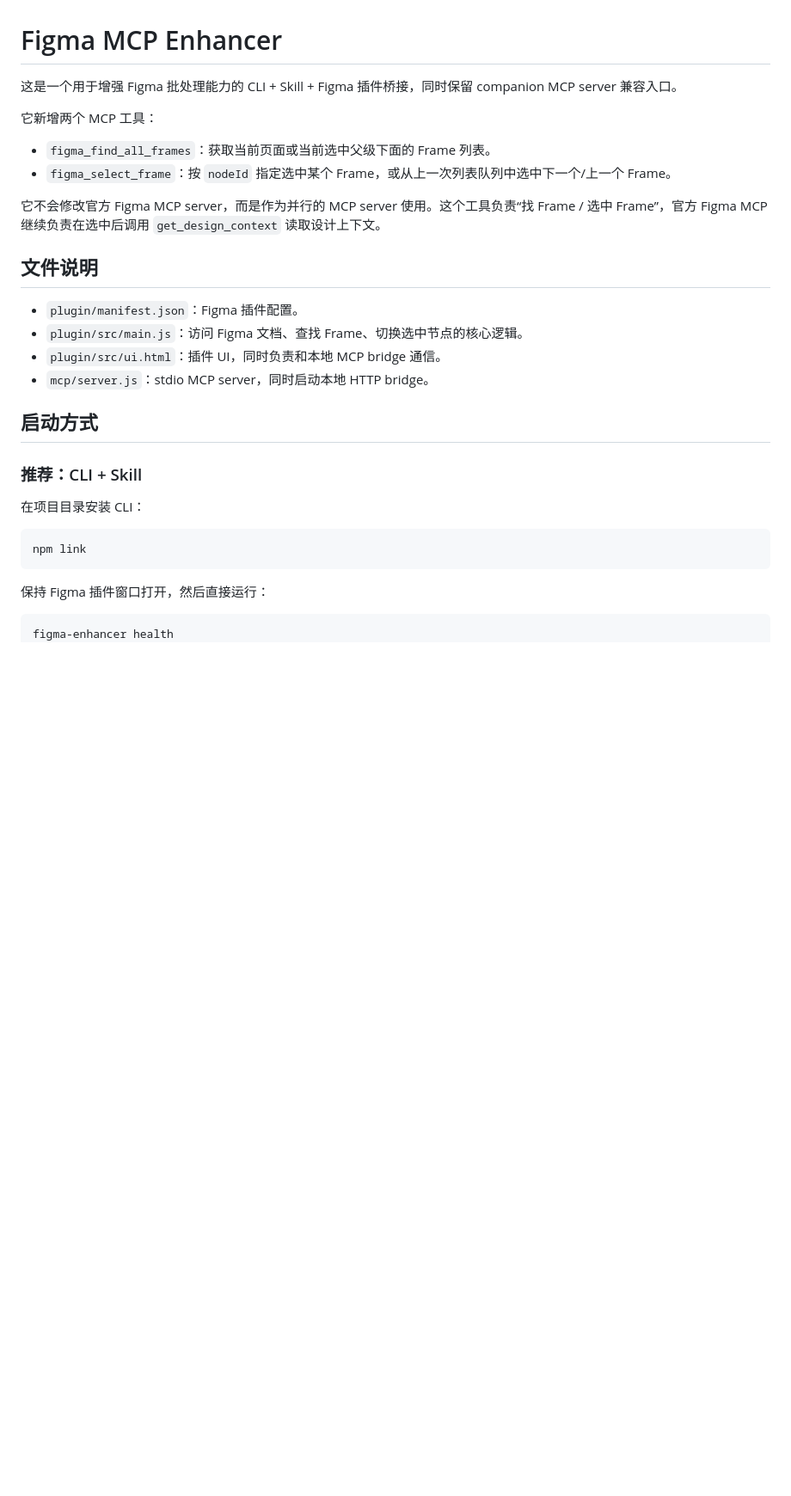
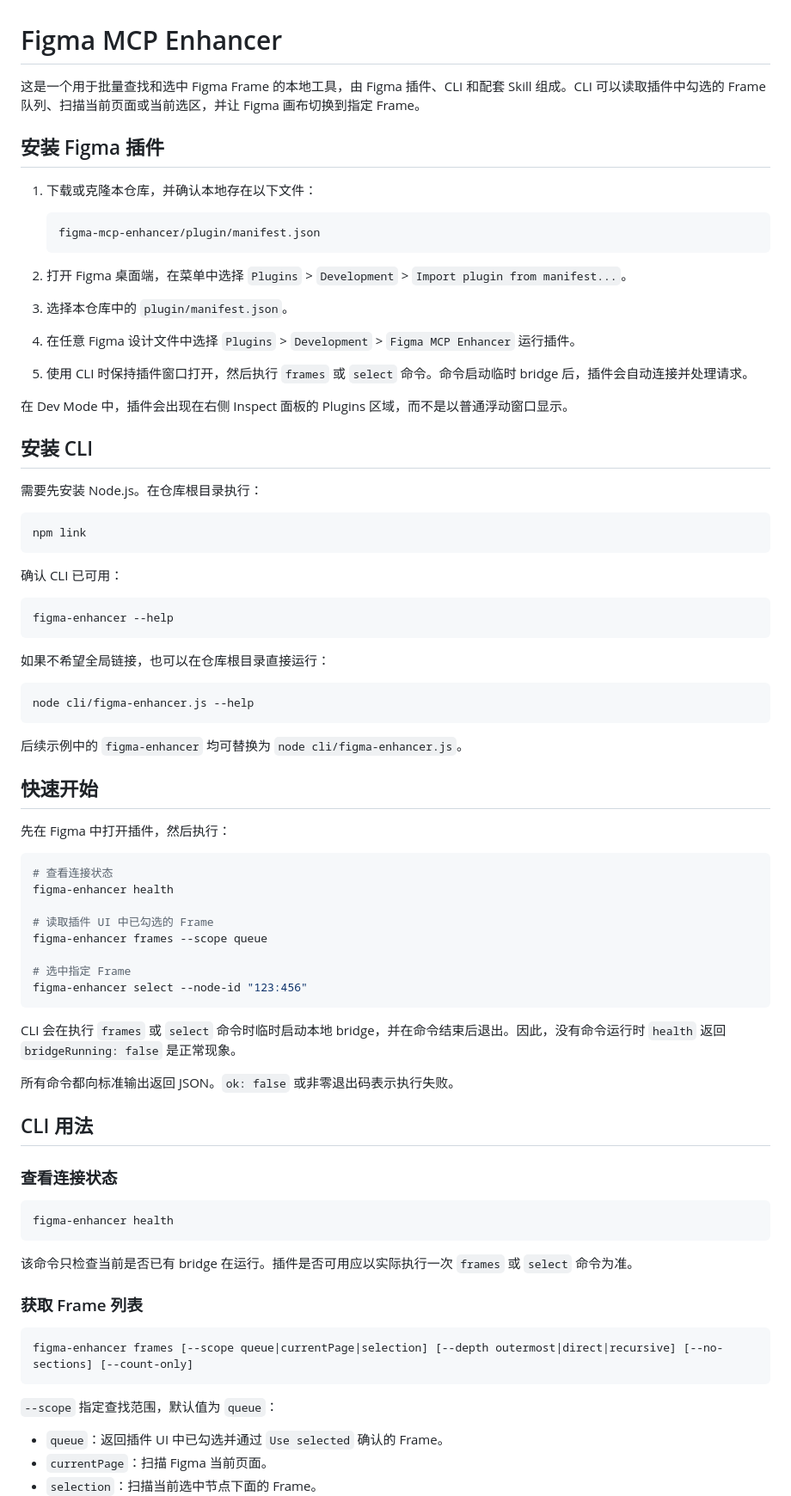
Before and after one commit to brahmachen/figma-mcp-enhancer, a Markdown page: README.md, the part around one of its changes. Shown at 86% size. GitHub-like rendering; blank space fills up the shorter version.

````diff
--- a/README.md
+++ b/README.md
@@ -1,32 +1,85 @@
 # Figma MCP Enhancer
 
-这是一个用于增强 Figma 批处理能力的 CLI + Skill + Figma 插件桥接，同时保留 companion MCP server 兼容入口。
+这是一个用于批量查找和选中 Figma Frame 的本地工具，由 Figma 插件、CLI 和配套 Skill 组成。CLI 可以读取插件中勾选的 Frame 队列、扫描当前页面或当前选区，并让 Figma 画布切换到指定 Frame。
 
-它新增两个 MCP 工具：
+## 安装 Figma 插件
 
-- `figma_find_all_frames`：获取当前页面或当前选中父级下面的 Frame 列表。
-- `figma_select_frame`：按 `nodeId` 指定选中某个 Frame，或从上一次列表队列中选中下一个/上一个 Frame。
+1. 下载或克隆本仓库，并确认本地存在以下文件：
 
-它不会修改官方 Figma MCP server，而是作为并行的 MCP server 使用。这个工具负责“找 Frame / 选中 Frame”，官方 Figma MCP 继续负责在选中后调用 `get_design_context` 读取设计上下文。
+   ```text
+   figma-mcp-enhancer/plugin/manifest.json
+   ```
 
-## 文件说明
+2. 打开 Figma 桌面端，在菜单中选择 `Plugins` > `Development` > `Import plugin from manifest...`。
 
-- `plugin/manifest.json`：Figma 插件配置。
-- `plugin/src/main.js`：访问 Figma 文档、查找 Frame、切换选中节点的核心逻辑。
-- `plugin/src/ui.html`：插件 UI，同时负责和本地 MCP bridge 通信。
-- `mcp/server.js`：stdio MCP server，同时启动本地 HTTP bridge。
+3. 选择本仓库中的 `plugin/manifest.json`。
 
-## 启动方式
+4. 在任意 Figma 设计文件中选择 `Plugins` > `Development` > `Figma MCP Enhancer` 运行插件。
 
-### 推荐：CLI + Skill
+5. 使用 CLI 时保持插件窗口打开，然后执行 `frames` 或 `select` 命令。命令启动临时 bridge 后，插件会自动连接并处理请求。
 
-在项目目录安装 CLI：
+在 Dev Mode 中，插件会出现在右侧 Inspect 面板的 Plugins 区域，而不是以普通浮动窗口显示。
+
+## 安装 CLI
+
+需要先安装 Node.js。在仓库根目录执行：
 
 ```bash
 npm link
 ```
 
-保持 Figma 插件窗口打开，然后直接运行：
+确认 CLI 已可用：
+
+```bash
+figma-enhancer --help
+```
+
+如果不希望全局链接，也可以在仓库根目录直接运行：
+
+```bash
+node cli/figma-enhancer.js --help
+```
+
+后续示例中的 `figma-enhancer` 均可替换为 `node cli/figma-enhancer.js`。
+
+## 快速开始
+
+先在 Figma 中打开插件，然后执行：
+
+```bash
+# 查看连接状态
+figma-enhancer health
+
+# 读取插件 UI 中已勾选的 Frame
+figma-enhancer frames --scope queue
+
+# 选中指定 Frame
+figma-enhancer select --node-id "123:456"
+```
+
+CLI 会在执行 `frames` 或 `select` 命令时临时启动本地 bridge，并在命令结束后退出。因此，没有命令运行时 `health` 返回 `bridgeRunning: false` 是正常现象。
+
+所有命令都向标准输出返回 JSON。`ok: false` 或非零退出码表示执行失败。
+
+## CLI 用法
+
+### 查看连接状态
 
 ```bash
 figma-enhancer health
+```
+
+该命令只检查当前是否已有 bridge 在运行。插件是否可用应以实际执行一次 `frames` 或 `select` 命令为准。
+
+### 获取 Frame 列表
+
+```bash
+figma-enhancer frames [--scope queue|currentPage|selection] [--depth outermost|direct|recursive] [--no-sections] [--count-only]
+```
+
+`--scope` 指定查找范围，默认值为 `queue`：
+
+- `queue`：返回插件 UI 中已勾选并通过 `Use selected` 确认的 Frame。
+- `currentPage`：扫描 Figma 当前页面。
+- `selection`：扫描当前选中节点下面的 Frame。
+
````
Also changed, not shown: other parts of README.md (+64 -172 lines).
